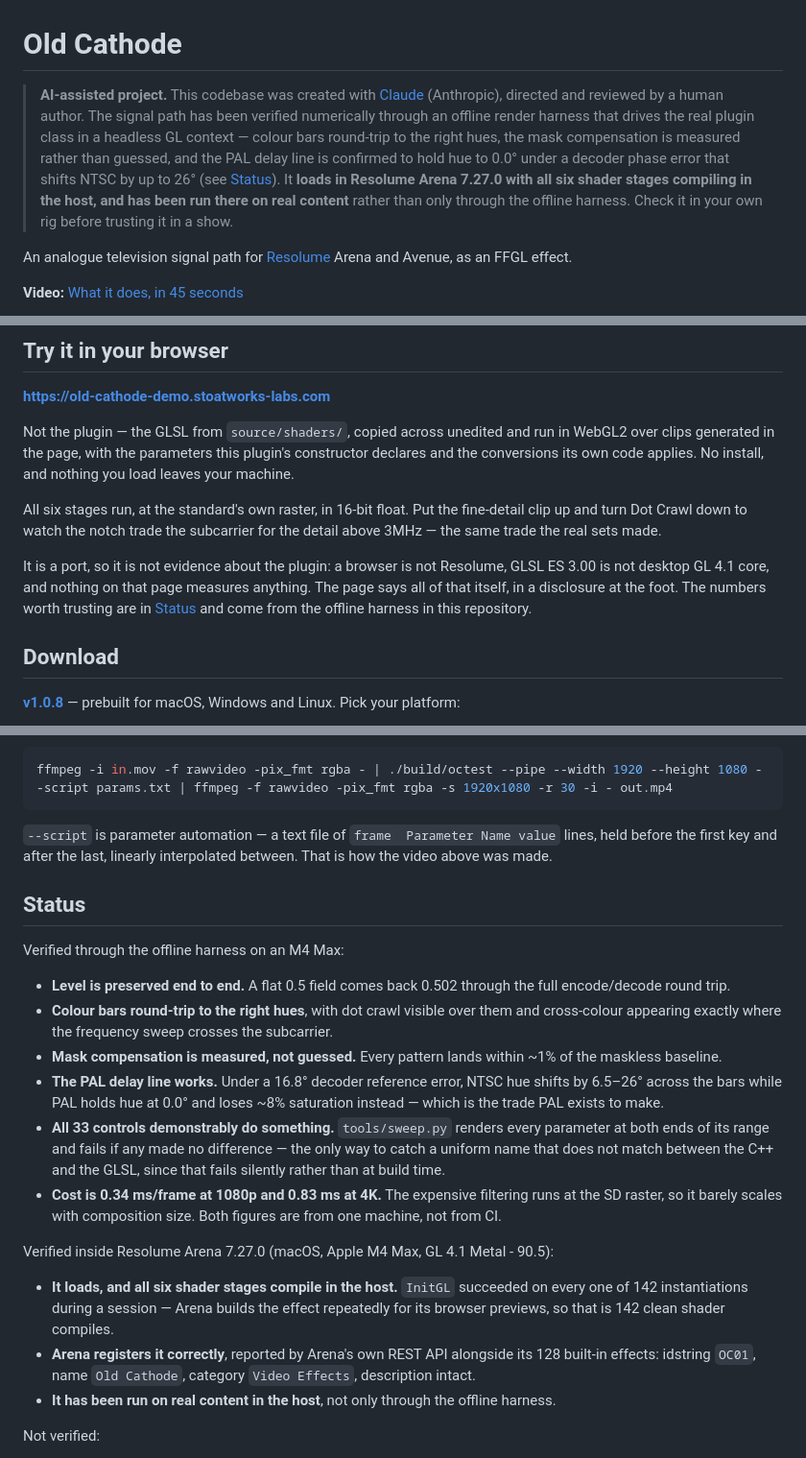
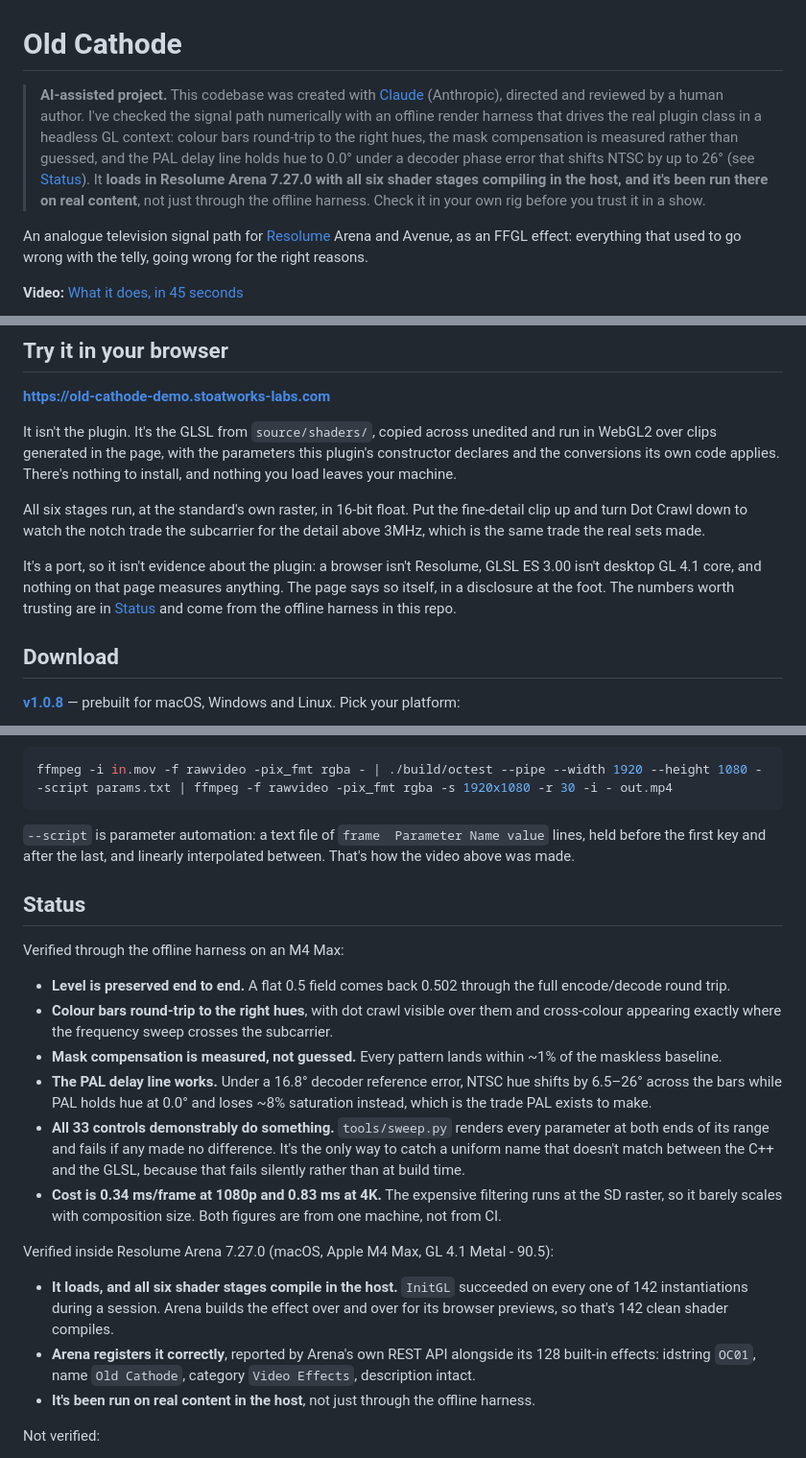
Before and after one commit to stoatworks-labs/old-cathode, a Markdown page: README.md, 3 parts joined by grey strips. Shown at 96% size. Rendered like a GitHub page.

````diff
--- a/README.md
+++ b/README.md
@@ -1,18 +1,18 @@
 # Old Cathode
 
 > **AI-assisted project.** This codebase was created with [Claude](https://claude.com/claude-code)
-> (Anthropic), directed and reviewed by a human author. The signal path has been
-> verified numerically through an offline render harness that drives the real
-> plugin class in a headless GL context — colour bars round-trip to the right
-> hues, the mask compensation is measured rather than guessed, and the PAL delay
-> line is confirmed to hold hue to 0.0° under a decoder phase error that shifts
-> NTSC by up to 26° (see [Status](#status)). It **loads in Resolume Arena 7.27.0
-> with all six shader stages compiling in the host, and has been run there on real
-> content** rather than only through the offline harness. Check it in your own rig
-> before trusting it in a show.
+> (Anthropic), directed and reviewed by a human author. I've checked the signal path
+> numerically with an offline render harness that drives the real plugin class in a
+> headless GL context: colour bars round-trip to the right hues, the mask compensation is
+> measured rather than guessed, and the PAL delay line holds hue to 0.0° under a decoder
+> phase error that shifts NTSC by up to 26° (see [Status](#status)). It **loads in
+> Resolume Arena 7.27.0 with all six shader stages compiling in the host, and it's been
+> run there on real content**, not just through the offline harness. Check it in your own
+> rig before you trust it in a show.
 
 An analogue television signal path for [Resolume](https://resolume.com) Arena and
-Avenue, as an FFGL effect.
+Avenue, as an FFGL effect: everything that used to go wrong with the telly, going wrong
+for the right reasons.
 
 **Video:** [What it does, in 45 seconds](https://www.youtube.com/watch?v=Dee384n2h5w)
 
@@ -61,18 +61,19 @@ PAL decoder averages each line with the one above it and a phase error cancels.
 
 **<https://old-cathode-demo.stoatworks-labs.com>**
 
-Not the plugin — the GLSL from `source/shaders/`, copied across unedited and run in
-WebGL2 over clips generated in the page, with the parameters this plugin's
-constructor declares and the conversions its own code applies. No install, and
-nothing you load leaves your machine.
+It isn't the plugin. It's the GLSL from `source/shaders/`, copied across unedited and
+run in WebGL2 over clips generated in the page, with the parameters this plugin's
+constructor declares and the conversions its own code applies. There's nothing to
+install, and nothing you load leaves your machine.
 
-All six stages run, at the standard's own raster, in 16-bit float. Put the fine-detail clip up and turn Dot Crawl down to watch the notch trade the subcarrier for the detail above 3MHz — the same trade the real sets made.
+All six stages run, at the standard's own raster, in 16-bit float. Put the fine-detail
+clip up and turn Dot Crawl down to watch the notch trade the subcarrier for the detail
+above 3MHz, which is the same trade the real sets made.
 
-It is a port, so it is not evidence about the plugin: a browser is not Resolume,
-GLSL ES 3.00 is not desktop GL 4.1 core, and nothing on that page measures
-anything. The page says all of that itself, in a disclosure at the foot. The
-numbers worth trusting are in [Status](#status) and come from the offline
-harness in this repository.
+It's a port, so it isn't evidence about the plugin: a browser isn't Resolume,
+GLSL ES 3.00 isn't desktop GL 4.1 core, and nothing on that page measures
+anything. The page says so itself, in a disclosure at the foot. The numbers worth
+trusting are in [Status](#status) and come from the offline harness in this repo.
 
 <!-- downloads:start -->
 
@@ -252,9 +253,9 @@ from stdin and writing them to stdout:
 ffmpeg -i in.mov -f rawvideo -pix_fmt rgba - | ./build/octest --pipe --width 1920 --height 1080 --script params.txt | ffmpeg -f rawvideo -pix_fmt rgba -s 1920x1080 -r 30 -i - out.mp4
 ```
 
-`--script` is parameter automation — a text file of `frame  Parameter Name
-value` lines, held before the first key and after the last, linearly
-interpolated between. That is how the video above was made.
+`--script` is parameter automation: a text file of `frame  Parameter Name
+value` lines, held before the first key and after the last, and linearly
+interpolated between. That's how the video above was made.
 
 ## Status
 
@@ -269,11 +270,11 @@ Verified through the offline harness on an M4 Max:
   of the maskless baseline.
 - **The PAL delay line works.** Under a 16.8° decoder reference error, NTSC hue
   shifts by 6.5–26° across the bars while PAL holds hue at 0.0° and loses ~8%
-  saturation instead — which is the trade PAL exists to make.
+  saturation instead, which is the trade PAL exists to make.
 - **All 33 controls demonstrably do something.** `tools/sweep.py` renders every
-  parameter at both ends of its range and fails if any made no difference — the
-  only way to catch a uniform name that does not match between the C++ and the
-  GLSL, since that fails silently rather than at build time.
+  parameter at both ends of its range and fails if any made no difference. It's
+  the only way to catch a uniform name that doesn't match between the C++ and the
+  GLSL, because that fails silently rather than at build time.
 - **Cost is 0.34 ms/frame at 1080p and 0.83 ms at 4K.** The expensive filtering
   runs at the SD raster, so it barely scales with composition size. Both figures
   are from one machine, not from CI.
@@ -281,12 +282,12 @@ Verified through the offline harness on an M4 Max:
 Verified inside Resolume Arena 7.27.0 (macOS, Apple M4 Max, GL 4.1 Metal - 90.5):
 
 - **It loads, and all six shader stages compile in the host.** `InitGL` succeeded
-  on every one of 142 instantiations during a session — Arena builds the effect
-  repeatedly for its browser previews, so that is 142 clean shader compiles.
+  on every one of 142 instantiations during a session. Arena builds the effect
+  over and over for its browser previews, so that's 142 clean shader compiles.
 - **Arena registers it correctly**, reported by Arena's own REST API alongside its
   128 built-in effects: idstring `OC01`, name `Old Cathode`, category
   `Video Effects`, description intact.
-- **It has been run on real content in the host**, not only through the offline
+- **It's been run on real content in the host**, not just through the offline
   harness.
 
 Not verified:
````
Also changed, not shown: other parts of README.md (+12 -12 lines), docs/USER-GUIDE.md (+42 -44 lines).
